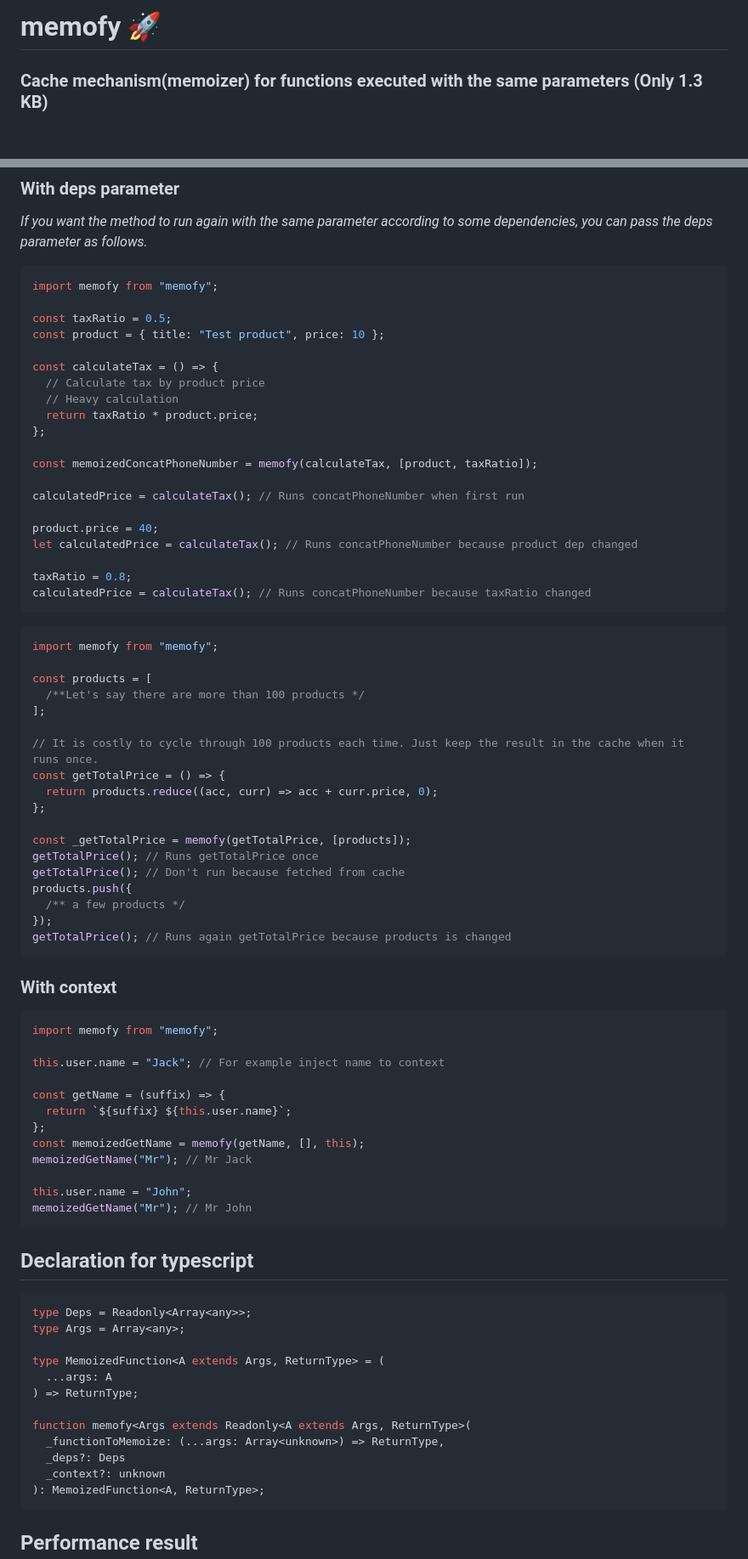
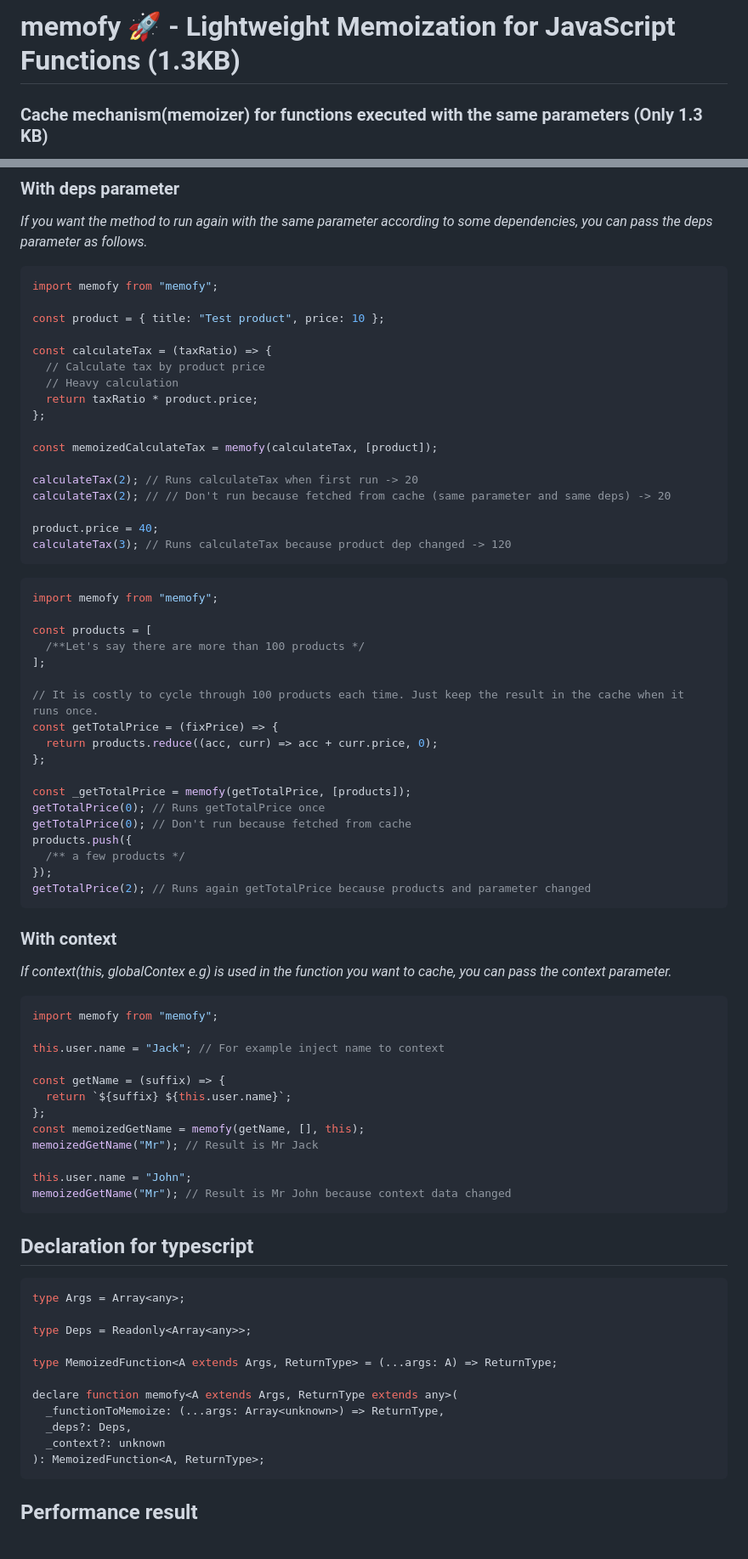
Before and after one commit to ahmetilhn/memofy, a Markdown page: README.md, 2 parts joined by grey strips. Shown at 85% size. GitHub-like rendering; blank space fills up the shorter version.

````diff
--- a/README.md
+++ b/README.md
@@ -1,4 +1,4 @@
-# memofy 🚀
+# memofy 🚀 - Lightweight Memoization for JavaScript Functions (1.3KB)
 
 ### Cache mechanism(memoizer) for functions executed with the same parameters (Only 1.3 KB)
 
@@ -79,24 +88,21 @@ _If you want the method to run again with the same parameter according to some d
 ```js
 import memofy from "memofy";
 
-const taxRatio = 0.5;
 const product = { title: "Test product", price: 10 };
 
-const calculateTax = () => {
+const calculateTax = (taxRatio) => {
   // Calculate tax by product price
   // Heavy calculation
   return taxRatio * product.price;
 };
 
-const memoizedConcatPhoneNumber = memofy(calculateTax, [product, taxRatio]);
+const memoizedCalculateTax = memofy(calculateTax, [product]);
 
-calculatedPrice = calculateTax(); // Runs concatPhoneNumber when first run
+calculateTax(2); // Runs calculateTax when first run -> 20
+calculateTax(2); // // Don't run because fetched from cache (same parameter and same deps) -> 20
 
 product.price = 40;
-let calculatedPrice = calculateTax(); // Runs concatPhoneNumber because product dep changed
-
-taxRatio = 0.8;
-calculatedPrice = calculateTax(); // Runs concatPhoneNumber because taxRatio changed
+calculateTax(3); // Runs calculateTax because product dep changed -> 120
 ```
 
 ```js
@@ -107,20 +113,22 @@ const products = [
 ];
 
 // It is costly to cycle through 100 products each time. Just keep the result in the cache when it runs once.
-const getTotalPrice = () => {
+const getTotalPrice = (fixPrice) => {
   return products.reduce((acc, curr) => acc + curr.price, 0);
 };
 
 const _getTotalPrice = memofy(getTotalPrice, [products]);
-getTotalPrice(); // Runs getTotalPrice once
-getTotalPrice(); // Don't run because fetched from cache
+getTotalPrice(0); // Runs getTotalPrice once
+getTotalPrice(0); // Don't run because fetched from cache
 products.push({
   /** a few products */
 });
-getTotalPrice(); // Runs again getTotalPrice because products is changed
+getTotalPrice(2); // Runs again getTotalPrice because products and parameter changed
 ```
 
 ### With context
+
+_If context(this, globalContex e.g) is used in the function you want to cache, you can pass the context parameter._
 
 ```js
 import memofy from "memofy";
@@ -131,25 +139,24 @@ const getName = (suffix) => {
   return `${suffix} ${this.user.name}`;
 };
 const memoizedGetName = memofy(getName, [], this);
-memoizedGetName("Mr"); // Mr Jack
+memoizedGetName("Mr"); // Result is Mr Jack
 
 this.user.name = "John";
-memoizedGetName("Mr"); // Mr John
+memoizedGetName("Mr"); // Result is Mr John because context data changed
 ```
 
 ## Declaration for typescript
 
 ```ts
-type Deps = Readonly<Array<any>>;
 type Args = Array<any>;
 
-type MemoizedFunction<A extends Args, ReturnType> = (
-  ...args: A
-) => ReturnType;
+type Deps = Readonly<Array<any>>;
 
-function memofy<Args extends Readonly<A extends Args, ReturnType>(
+type MemoizedFunction<A extends Args, ReturnType> = (...args: A) => ReturnType;
+
+declare function memofy<A extends Args, ReturnType extends any>(
   _functionToMemoize: (...args: Array<unknown>) => ReturnType,
-  _deps?: Deps
+  _deps?: Deps,
   _context?: unknown
 ): MemoizedFunction<A, ReturnType>;
 ```
````
Also changed, not shown: other parts of README.md (+24 -17 lines).
